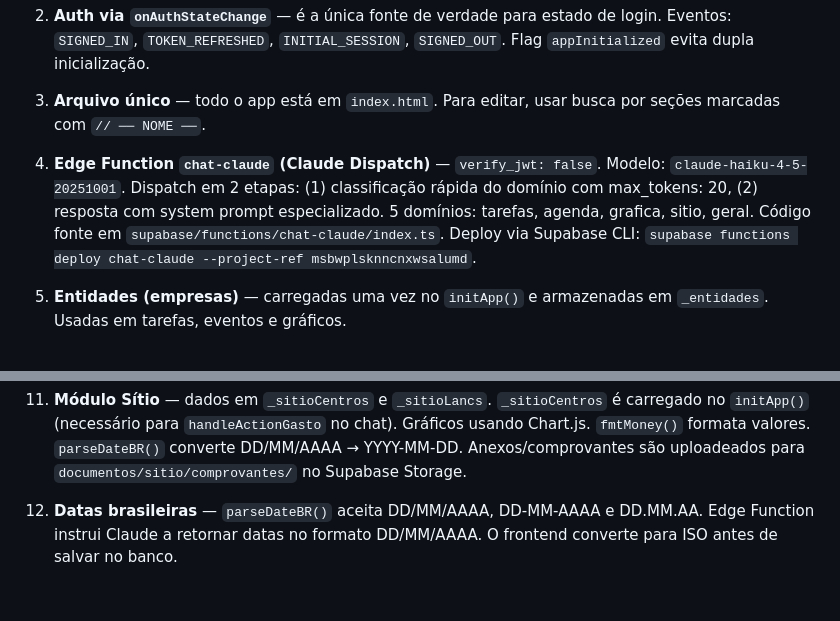
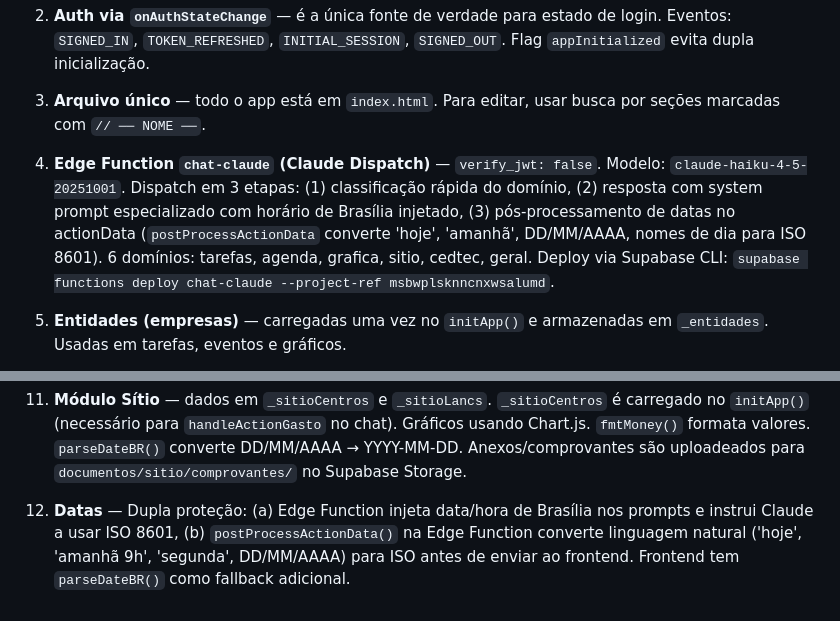
Before and after one commit to pedropertel/portal-pessoal, a Markdown page: CLAUDE.md, 2 parts joined by grey strips. Drawn GitHub-style.

Commit message:
Update CLAUDE.md: date normalization, 3-step dispatch pipeline
Co-Authored-By: Claude Opus 4.6 (1M context) <noreply@anthropic.com>

```diff
--- a/CLAUDE.md
+++ b/CLAUDE.md
@@ -267,7 +267,7 @@ Grants: SELECT, INSERT, UPDATE, DELETE para `authenticated` e `anon`.
 
 3. **Arquivo único** — todo o app está em `index.html`. Para editar, usar busca por seções marcadas com `// ── NOME ──`.
 
-4. **Edge Function `chat-claude` (Claude Dispatch)** — `verify_jwt: false`. Modelo: `claude-haiku-4-5-20251001`. Dispatch em 2 etapas: (1) classificação rápida do domínio com max_tokens: 20, (2) resposta com system prompt especializado. 5 domínios: tarefas, agenda, grafica, sitio, geral. Código fonte em `supabase/functions/chat-claude/index.ts`. Deploy via Supabase CLI: `supabase functions deploy chat-claude --project-ref msbwplsknncnxwsalumd`.
+4. **Edge Function `chat-claude` (Claude Dispatch)** — `verify_jwt: false`. Modelo: `claude-haiku-4-5-20251001`. Dispatch em 3 etapas: (1) classificação rápida do domínio, (2) resposta com system prompt especializado com horário de Brasília injetado, (3) pós-processamento de datas no actionData (`postProcessActionData` converte 'hoje', 'amanhã', DD/MM/AAAA, nomes de dia para ISO 8601). 6 domínios: tarefas, agenda, grafica, sitio, cedtec, geral. Deploy via Supabase CLI: `supabase functions deploy chat-claude --project-ref msbwplsknncnxwsalumd`.
 
 5. **Entidades (empresas)** — carregadas uma vez no `initApp()` e armazenadas em `_entidades`. Usadas em tarefas, eventos e gráficos.
 
@@ -283,4 +283,4 @@ Grants: SELECT, INSERT, UPDATE, DELETE para `authenticated` e `anon`.
 
 11. **Módulo Sítio** — dados em `_sitioCentros` e `_sitioLancs`. `_sitioCentros` é carregado no `initApp()` (necessário para `handleActionGasto` no chat). Gráficos usando Chart.js. `fmtMoney()` formata valores. `parseDateBR()` converte DD/MM/AAAA → YYYY-MM-DD. Anexos/comprovantes são uploadeados para `documentos/sitio/comprovantes/` no Supabase Storage.
 
-12. **Datas brasileiras** — `parseDateBR()` aceita DD/MM/AAAA, DD-MM-AAAA e DD.MM.AA. Edge Function instrui Claude a retornar datas no formato DD/MM/AAAA. O frontend converte para ISO antes de salvar no banco.
+12. **Datas** — Dupla proteção: (a) Edge Function injeta data/hora de Brasília nos prompts e instrui Claude a usar ISO 8601, (b) `postProcessActionData()` na Edge Function converte linguagem natural ('hoje', 'amanhã 9h', 'segunda', DD/MM/AAAA) para ISO antes de enviar ao frontend. Frontend tem `parseDateBR()` como fallback adicional.
```
